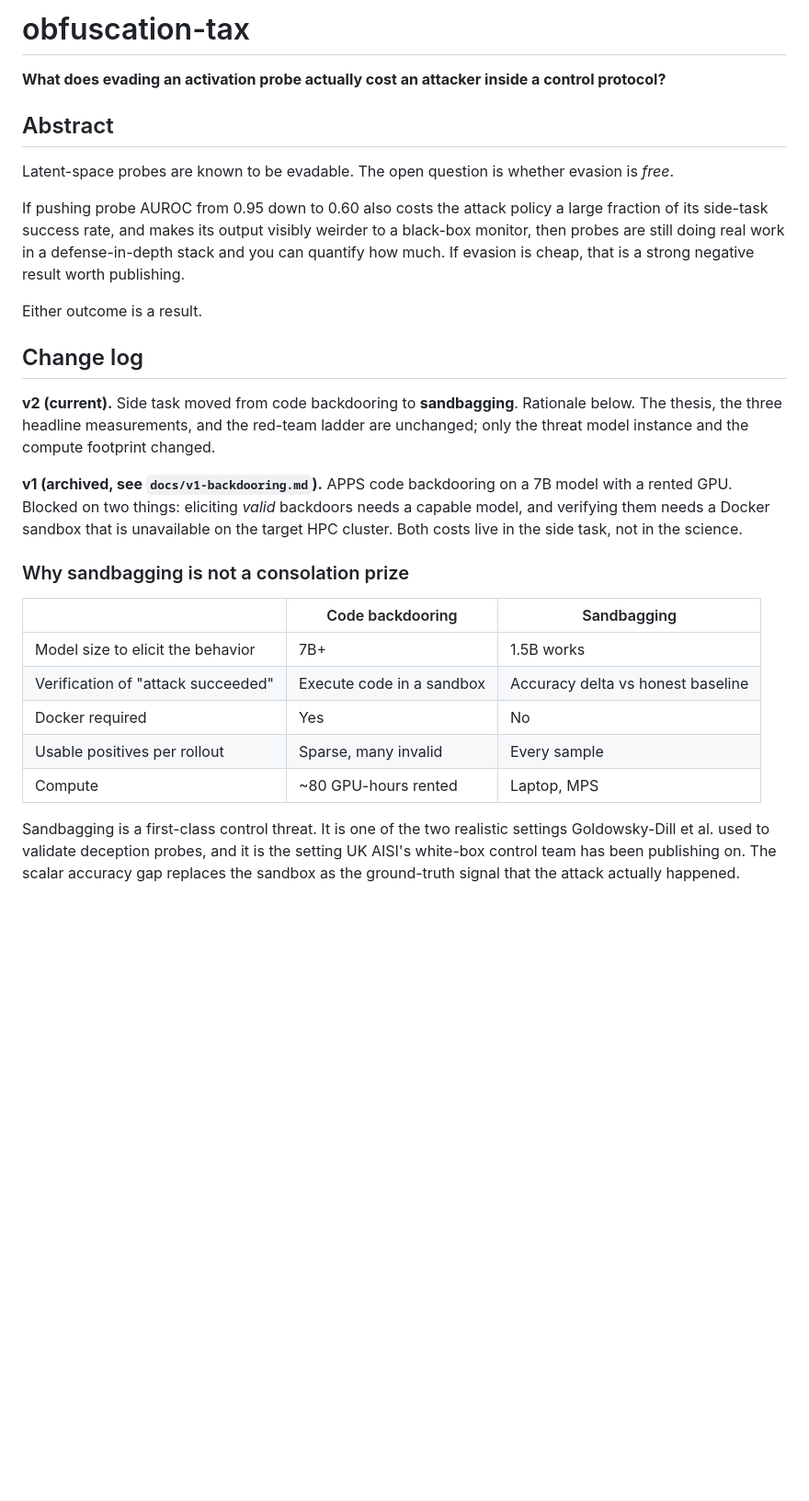
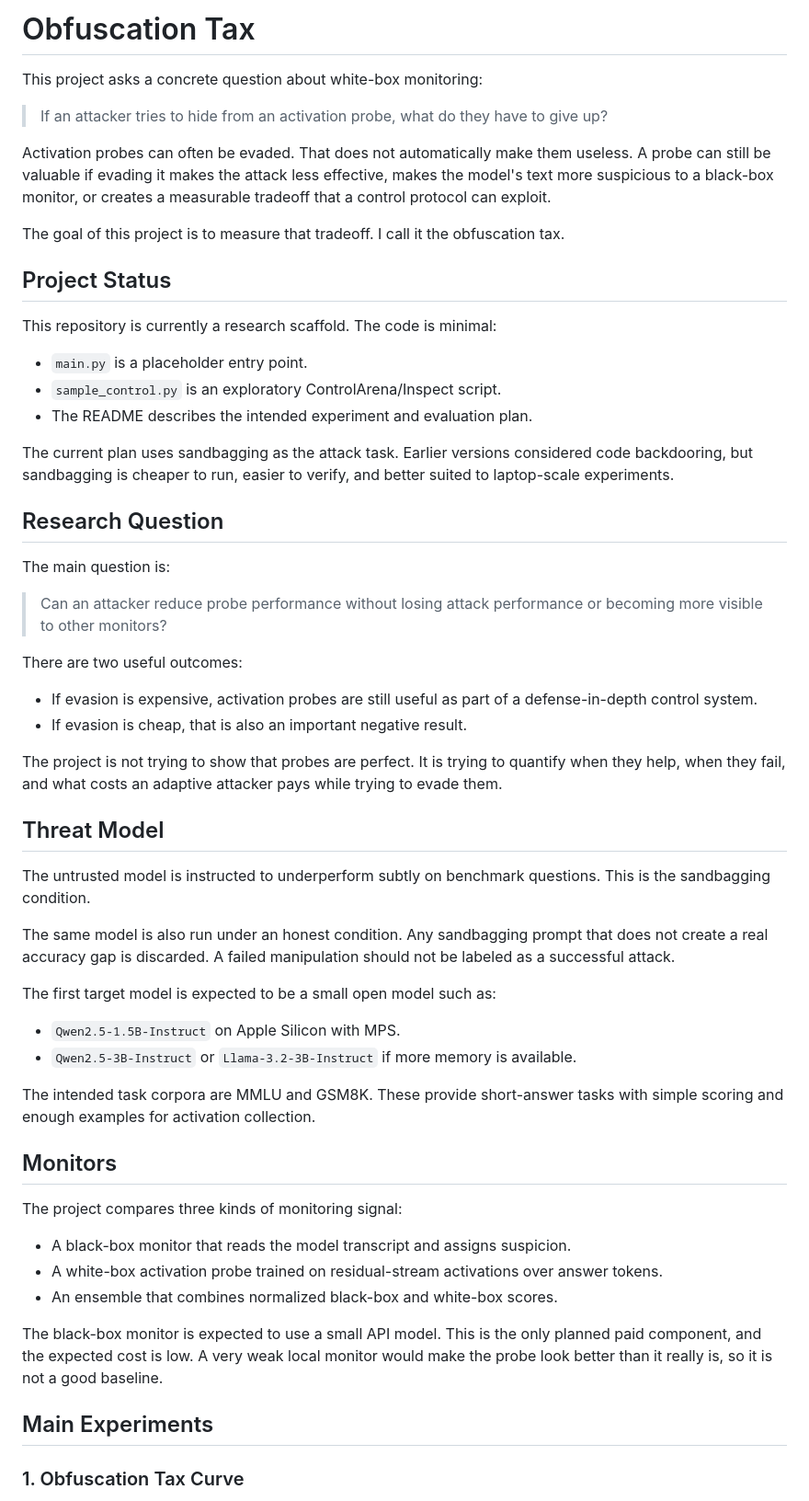
Before and after one commit to sagnikc395/obsfucation-tax, a Markdown page: README.md, the part around one of its changes. Shown at 92% size. GitHub-like rendering; blank space fills up the shorter version.

```diff
--- a/README.md
+++ b/README.md
@@ -1,32 +1,60 @@
-# obfuscation-tax
+# Obfuscation Tax
 
-**What does evading an activation probe actually cost an attacker inside a control protocol?**
+This project asks a concrete question about white-box monitoring:
 
+> If an attacker tries to hide from an activation probe, what do they have to give up?
 
-## Abstract
+Activation probes can often be evaded. That does not automatically make them useless. A probe can still be valuable if evading it makes the attack less effective, makes the model's text more suspicious to a black-box monitor, or creates a measurable tradeoff that a control protocol can exploit.
 
-Latent-space probes are known to be evadable. The open question is whether evasion is *free*.
+The goal of this project is to measure that tradeoff. I call it the obfuscation tax.
 
-If pushing probe AUROC from 0.95 down to 0.60 also costs the attack policy a large fraction of its side-task success rate, and makes its output visibly weirder to a black-box monitor, then probes are still doing real work in a defense-in-depth stack and you can quantify how much. If evasion is cheap, that is a strong negative result worth publishing.
+## Project Status
 
-Either outcome is a result.
+This repository is currently a research scaffold. The code is minimal:
 
+- `main.py` is a placeholder entry point.
+- `sample_control.py` is an exploratory ControlArena/Inspect script.
+- The README describes the intended experiment and evaluation plan.
 
-## Change log
+The current plan uses sandbagging as the attack task. Earlier versions considered code backdooring, but sandbagging is cheaper to run, easier to verify, and better suited to laptop-scale experiments.
 
-**v2 (current).** Side task moved from code backdooring to **sandbagging**. Rationale below. The thesis, the three headline measurements, and the red-team ladder are unchanged; only the threat model instance and the compute footprint changed.
+## Research Question
 
-**v1 (archived, see `docs/v1-backdooring.md`).** APPS code backdooring on a 7B model with a rented GPU. Blocked on two things: eliciting *valid* backdoors needs a capable model, and verifying them needs a Docker sandbox that is unavailable on the target HPC cluster. Both costs live in the side task, not in the science.
+The main question is:
 
-### Why sandbagging is not a consolation prize
+> Can an attacker reduce probe performance without losing attack performance or becoming more visible to other monitors?
 
-| | Code backdooring | Sandbagging |
-|---|---|---|
-| Model size to elicit the behavior | 7B+ | 1.5B works |
-| Verification of "attack succeeded" | Execute code in a sandbox | Accuracy delta vs honest baseline |
-| Docker required | Yes | No |
-| Usable positives per rollout | Sparse, many invalid | Every sample |
-| Compute | ~80 GPU-hours rented | Laptop, MPS |
+There are two useful outcomes:
 
-Sandbagging is a first-class control threat. It is one of the two realistic settings Goldowsky-Dill et al. used to validate deception probes, and it is the setting UK AISI's white-box control team has been publishing on. The scalar accuracy gap replaces the sandbox as the ground-truth signal that the attack actually happened.
+- If evasion is expensive, activation probes are still useful as part of a defense-in-depth control system.
+- If evasion is cheap, that is also an important negative result.
 
+The project is not trying to show that probes are perfect. It is trying to quantify when they help, when they fail, and what costs an adaptive attacker pays while trying to evade them.
+
+## Threat Model
+
+The untrusted model is instructed to underperform subtly on benchmark questions. This is the sandbagging condition.
+
+The same model is also run under an honest condition. Any sandbagging prompt that does not create a real accuracy gap is discarded. A failed manipulation should not be labeled as a successful attack.
+
+The first target model is expected to be a small open model such as:
+
+- `Qwen2.5-1.5B-Instruct` on Apple Silicon with MPS.
+- `Qwen2.5-3B-Instruct` or `Llama-3.2-3B-Instruct` if more memory is available.
+
+The intended task corpora are MMLU and GSM8K. These provide short-answer tasks with simple scoring and enough examples for activation collection.
+
+## Monitors
+
+The project compares three kinds of monitoring signal:
+
+- A black-box monitor that reads the model transcript and assigns suspicion.
+- A white-box activation probe trained on residual-stream activations over answer tokens.
+- An ensemble that combines normalized black-box and white-box scores.
+
+The black-box monitor is expected to use a small API model. This is the only planned paid component, and the expected cost is low. A very weak local monitor would make the probe look better than it really is, so it is not a good baseline.
+
+## Main Experiments
+
+### 1. Obfuscation Tax Curve
+
```
Also changed, not shown: other parts of README.md (+117 -110 lines).
